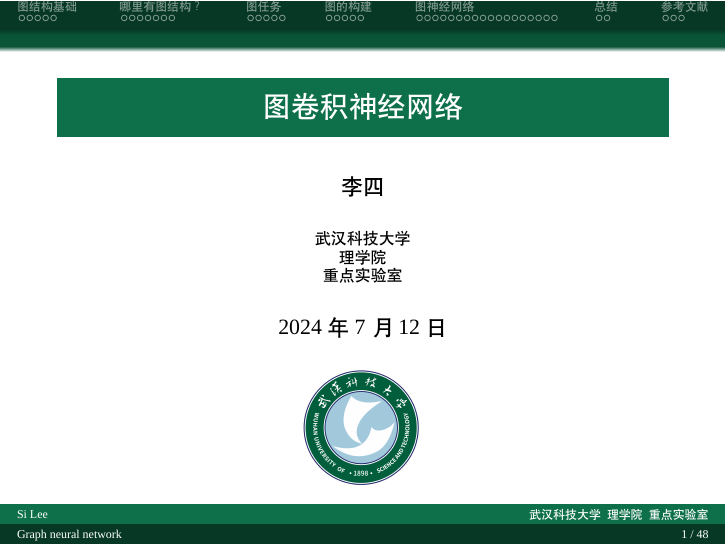
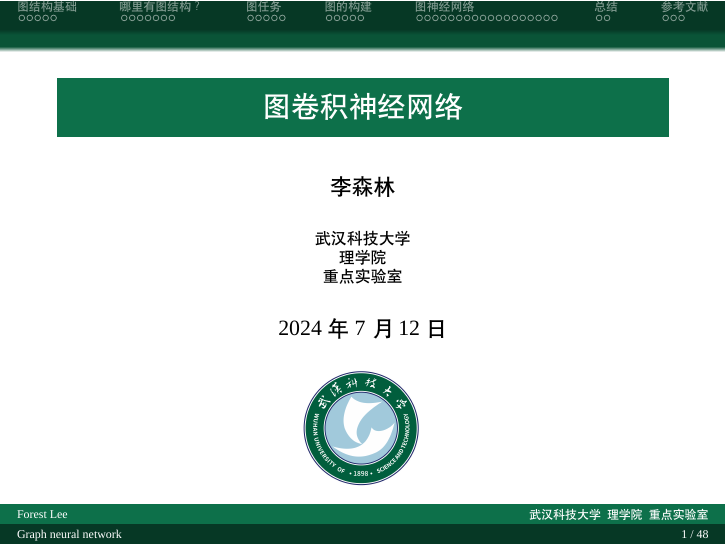
Before and after one commit to Aegis1863/wust_beamer, LaTeX slides (slide.tex): page 1 of 51. Compiled offline with XeLaTeX; a missing font is replaced by an installed copy or a similar font.

Commit message:
更新代码

```diff
--- a/slide.tex
+++ b/slide.tex
@@ -8,7 +8,7 @@
 \usepackage{latexsym, amsmath, amsfonts, xcolor, multicol, booktabs, calligra}
 \usepackage{graphicx, pstricks, listings, stackengine}
 
-\author[Si Lee]{李四}
+\author[Forest Lee]{李森林}
 \title[Graph neural network]{图卷积神经网络}
 % \subtitle{图神经网络介绍}
 \institute{武汉科技大学 \\ 理学院 \\ 重点实验室}
```
Also changed, not shown: slide.pdf, slide.tex (2 more changed lines).
